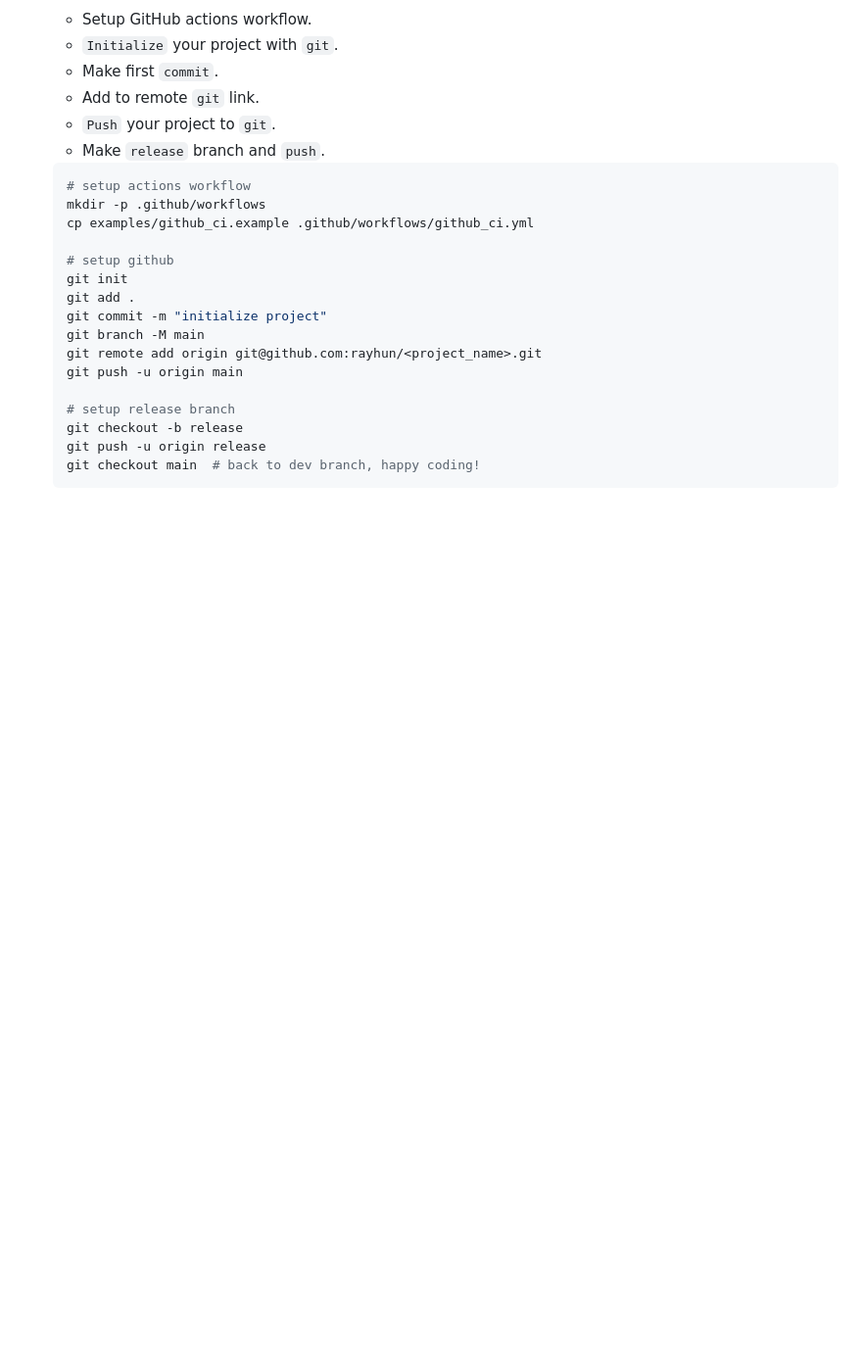
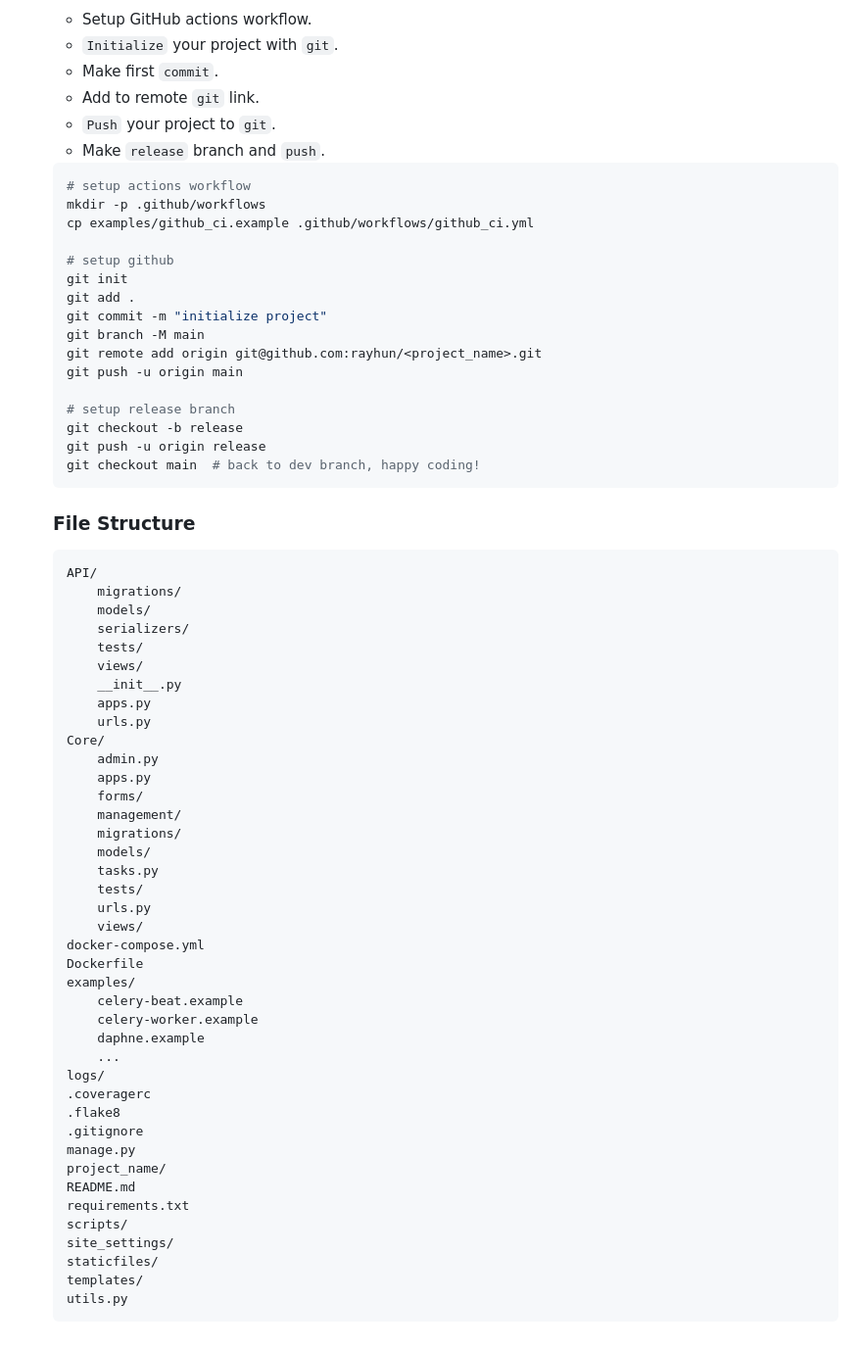
Before and after one commit to Rayhun/DjangoKickstart, a Markdown page: README.md, the part around the change. Shown: that part at 98% size. Rendered like a GitHub page; blank space fills up the shorter version.

````diff
--- a/README.md
+++ b/README.md
@@ -143,3 +143,46 @@
     git push -u origin release
     git checkout main  # back to dev branch, happy coding!
     ```
+    ### File Structure
+    ```
+    API/
+        migrations/
+        models/
+        serializers/
+        tests/
+        views/
+        __init__.py
+        apps.py
+        urls.py
+    Core/
+        admin.py
+        apps.py
+        forms/
+        management/
+        migrations/
+        models/
+        tasks.py
+        tests/
+        urls.py
+        views/
+    docker-compose.yml
+    Dockerfile
+    examples/
+        celery-beat.example
+        celery-worker.example
+        daphne.example
+        ...
+    logs/
+    .coveragerc
+    .flake8
+    .gitignore
+    manage.py
+    project_name/
+    README.md
+    requirements.txt
+    scripts/
+    site_settings/
+    staticfiles/
+    templates/
+    utils.py
+    ```
````
